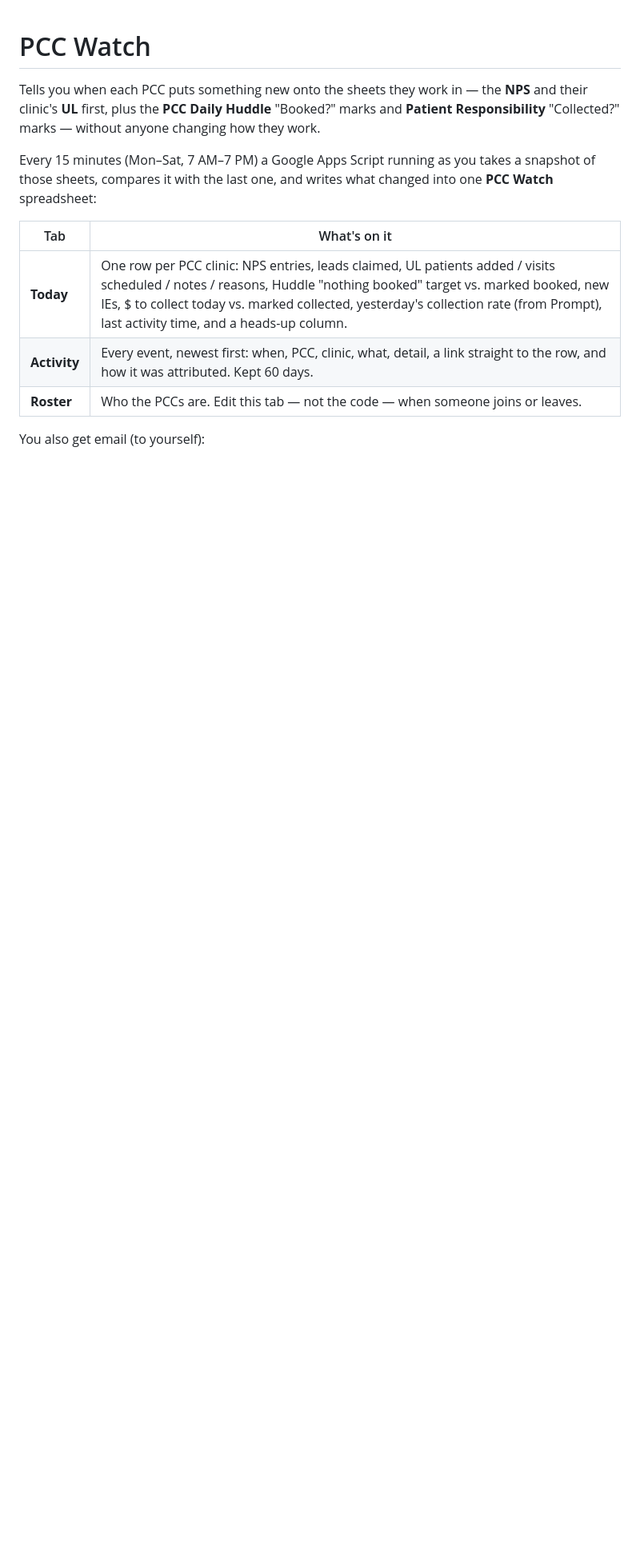
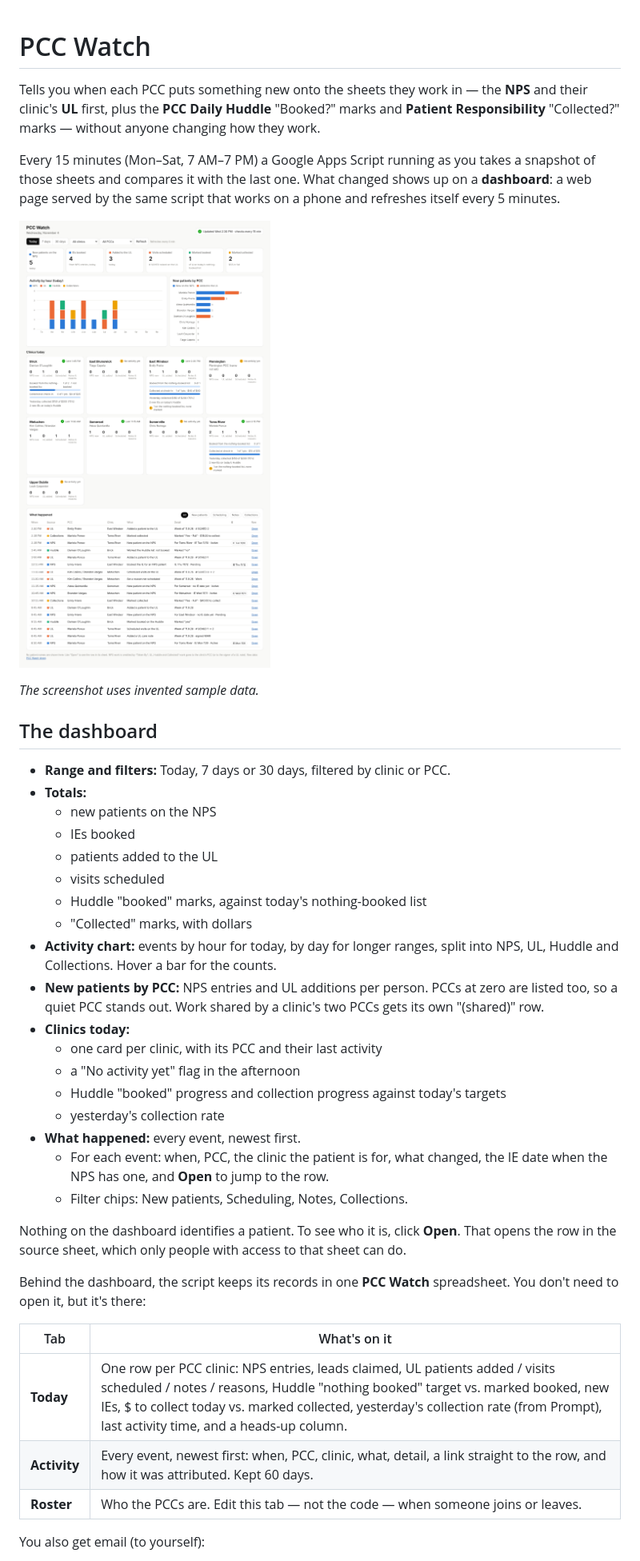
Before and after one commit to DondreG/Private, a Markdown page: pcc-watch/README.md, the part around one of its changes. Shown at 80% size. Drawn GitHub-style; pictures changed too: pcc-watch/docs/dashboard-today.png (added); blank space fills up the shorter version.

```diff
--- a/pcc-watch/README.md
+++ b/pcc-watch/README.md
@@ -6,8 +6,45 @@ the **NPS** and their clinic's **UL** first, plus the **PCC Daily Huddle**
 anyone changing how they work.
 
 Every 15 minutes (Mon–Sat, 7 AM–7 PM) a Google Apps Script running as you
-takes a snapshot of those sheets, compares it with the last one, and writes
-what changed into one **PCC Watch** spreadsheet:
+takes a snapshot of those sheets and compares it with the last one. What
+changed shows up on a **dashboard**: a web page served by the same script
+that works on a phone and refreshes itself every 5 minutes.
+
+![PCC Watch dashboard, made-up sample data](docs/dashboard-today.png)
+
+*The screenshot uses invented sample data.*
+
+## The dashboard
+
+- **Range and filters:** Today, 7 days or 30 days, filtered by clinic or PCC.
+- **Totals:**
+  - new patients on the NPS
+  - IEs booked
+  - patients added to the UL
+  - visits scheduled
+  - Huddle "booked" marks, against today's nothing-booked list
+  - "Collected" marks, with dollars
+- **Activity chart:** events by hour for today, by day for longer ranges, split
+  into NPS, UL, Huddle and Collections. Hover a bar for the counts.
+- **New patients by PCC:** NPS entries and UL additions per person. PCCs at zero
+  are listed too, so a quiet PCC stands out. Work shared by a clinic's two PCCs
+  gets its own "(shared)" row.
+- **Clinics today:**
+  - one card per clinic, with its PCC and their last activity
+  - a "No activity yet" flag in the afternoon
+  - Huddle "booked" progress and collection progress against today's targets
+  - yesterday's collection rate
+- **What happened:** every event, newest first.
+  - For each event: when, PCC, the clinic the patient is for, what changed,
+    the IE date when the NPS has one, and **Open** to jump to the row.
+  - Filter chips: New patients, Scheduling, Notes, Collections.
+
+Nothing on the dashboard identifies a patient. To see who it is, click
+**Open**. That opens the row in the source sheet, which only people with
+access to that sheet can do.
+
+Behind the dashboard, the script keeps its records in one **PCC Watch**
+spreadsheet. You don't need to open it, but it's there:
 
 | Tab | What's on it |
 | --- | --- |
```
Also changed, not shown: other parts of pcc-watch/README.md (+22 -3 lines), 6 other files.
